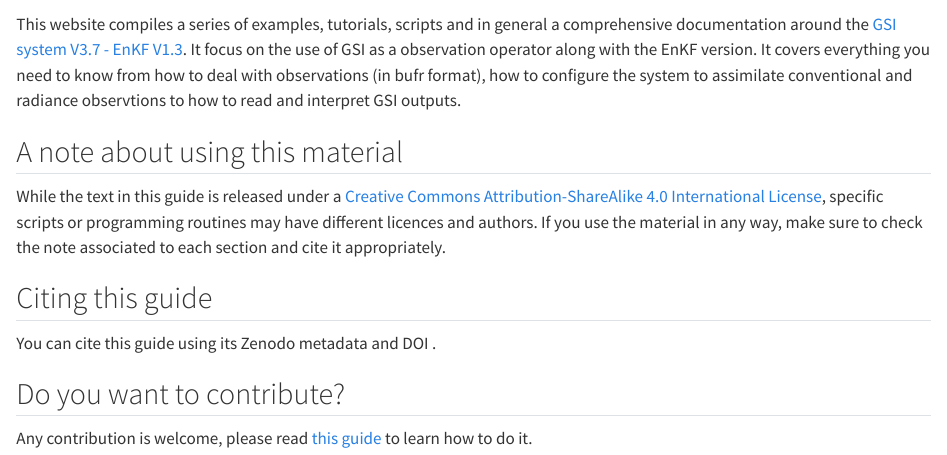
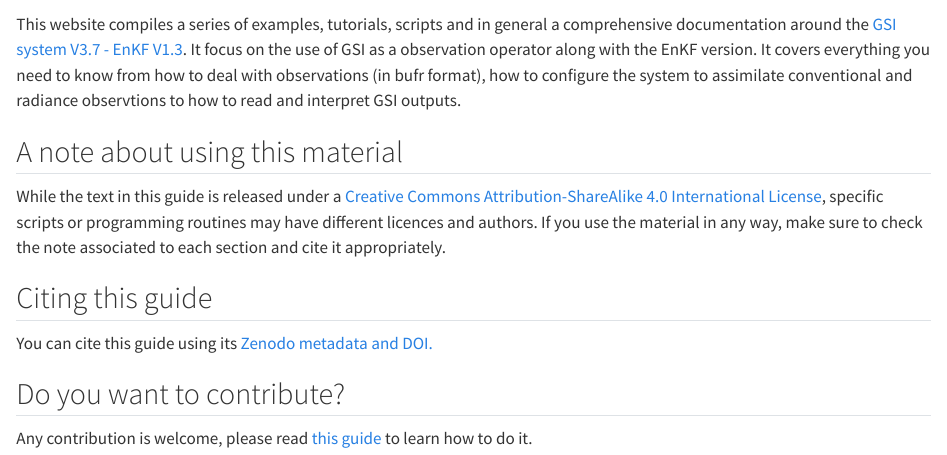
Before and after one commit to paocorrales/DA-documentation, a Quarto document (index.qmd): the page in a window 1100 px wide, from 60 px down. Rendered offline with R 4.5, knitr and Pandoc in place of Quarto, with nearby package versions; badge pictures from the web are left out.

Commit message:
add Zenodo DOI

```diff
--- a/index.qmd
+++ b/index.qmd
@@ -8,7 +8,9 @@
 
 ## Citing this guide
 
-You can cite this guide using its Zenodo metadata and DOI <TBD>.
+You can cite this guide using its [Zenodo metadata and DOI.](https://doi.org/10.5281/zenodo.10658632)
+
+<a href="https://doi.org/10.5281/zenodo.2553043"><img src="https://zenodo.org/badge/DOI/10.5281/zenodo.2553043.svg?branch=master" alt="DOI"></a>
 
 ## Do you want to contribute?
 
```
Also changed, not shown: _quarto.yml (+1 -1 lines).
